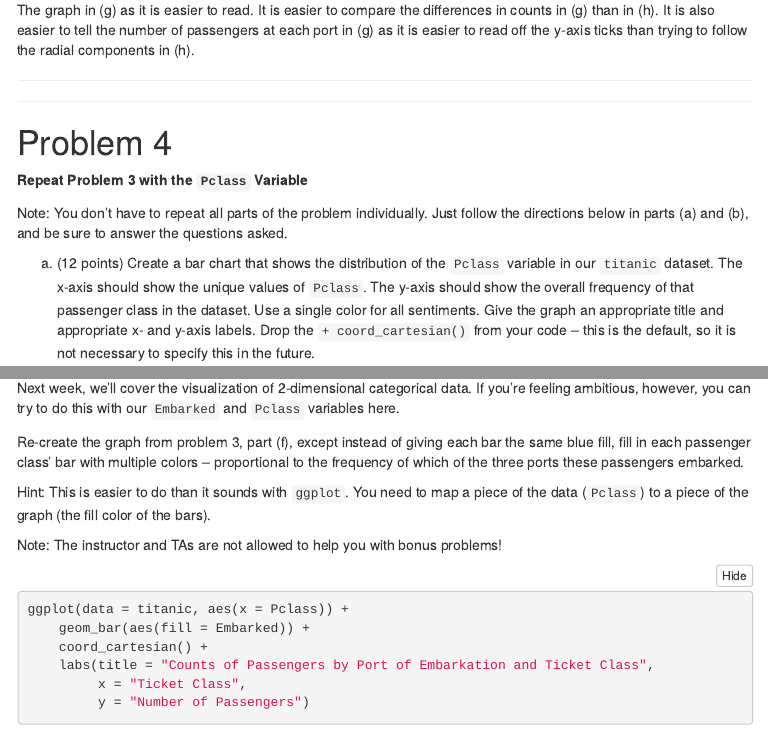
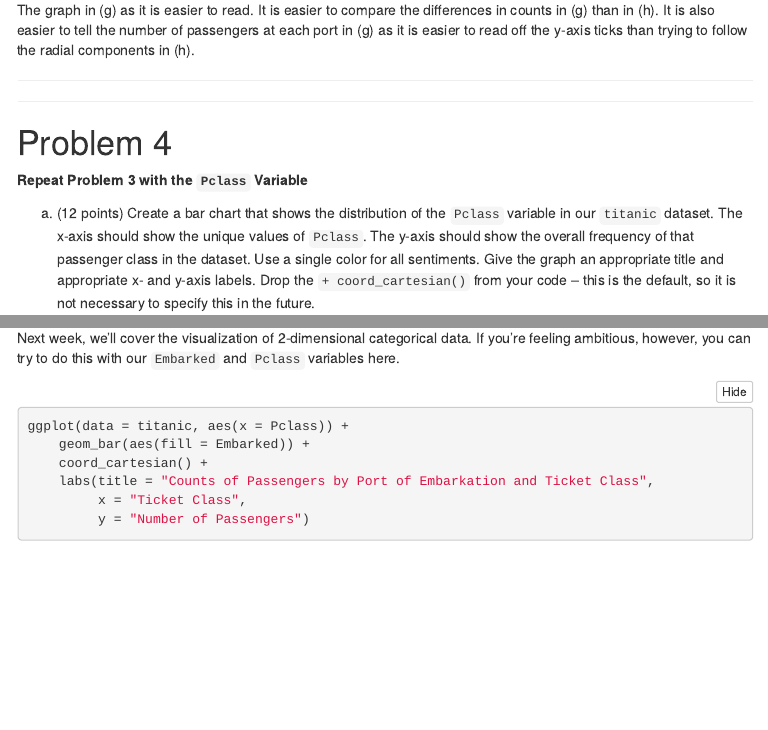
Before and after one commit to eujing/36315-Graphics-Visualizations, an R Markdown document (lab02/eujingc-Lab02.Rmd): the page in a window 1100 px wide, from 7330 px down, and a second part further down, joined at a grey line. The pictures show the output file lab02/eujingc-Lab02.html that the author committed with the source, opened offline; menus at the side of the page are left out.

Commit message:
Removed some questions

````diff
--- a/lab02/eujingc-Lab02.Rmd
+++ b/lab02/eujingc-Lab02.Rmd
@@ -174,8 +174,6 @@ The graph in (g) as it is easier to read. It is easier to compare the difference
 
 **Repeat Problem 3 with the `Pclass` Variable**
 
-Note:  You don't have to repeat all parts of the problem individually.  Just follow the directions below in parts (a) and (b), and be sure to answer the questions asked.
-
 a.  (12 points)  Create a bar chart that shows the distribution of the `Pclass` variable in our `titanic` dataset.  The x-axis should show the unique values of `Pclass`.  The y-axis should show the overall frequency of that passenger class in the dataset.  Use a single color for all sentiments.  Give the graph an appropriate title and appropriate x- and y-axis labels.  Drop the `+ coord_cartesian()` from your code -- this is the default, so it is not necessary to specify this in the future.
 
 ```{r}
@@ -204,12 +202,6 @@ Class 3 was the most common while class 2 was the least common.
 
 Next week, we'll cover the visualization of 2-dimensional categorical data.  If you're feeling ambitious, however, you can try to do this with our `Embarked` and `Pclass` variables here.
 
-Re-create the graph from problem 3, part (f), except instead of giving each bar the same blue fill, fill in each passenger class' bar with multiple colors -- proportional to the frequency of which of the three ports these passengers embarked.
-
-Hint:  This is easier to do than it sounds with `ggplot`.  You need to map a piece of the data (`Pclass`) to a piece of the graph (the fill color of the bars).
-
-Note:  The instructor and TAs are not allowed to help you with bonus problems!
-
 ```{r}
 ggplot(data = titanic, aes(x = Pclass)) +
     geom_bar(aes(fill = Embarked)) +
````
Also changed, not shown: lab02/eujingc-Lab02.html.
